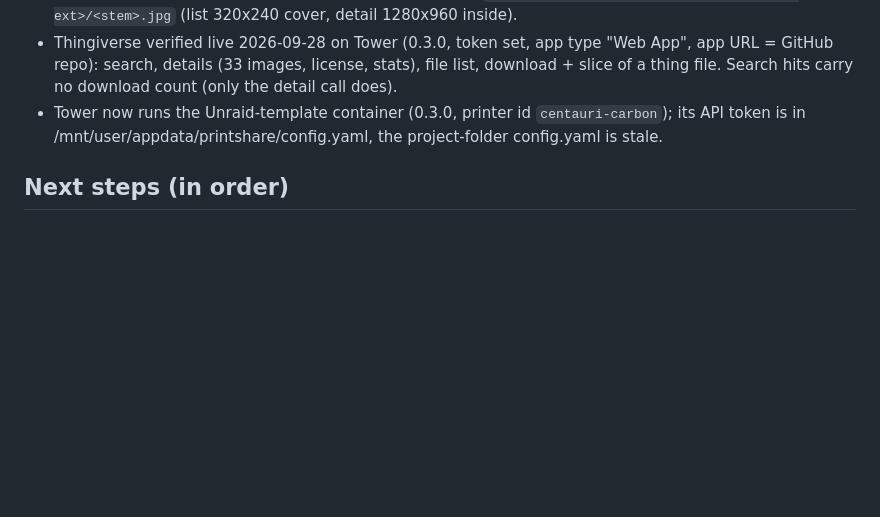
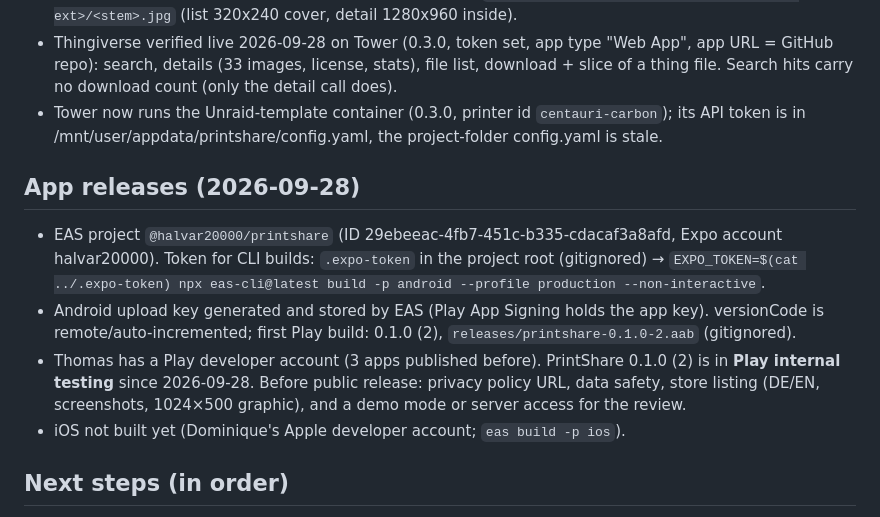
Before and after one commit to halvar20000/printshare, a Markdown page: CLAUDE.md, the part around the change. Drawn GitHub-style; blank space fills up the shorter version.

Commit message:
Record EAS setup and Play internal testing release
Co-Authored-By: Claude Opus 5.5 (1M context) <noreply@anthropic.com>

```diff
--- a/CLAUDE.md
+++ b/CLAUDE.md
@@ -147,6 +147,17 @@ phone ─link─▶ printshare container (Unraid, port 8484) ─▶ Printables G
 - Tower now runs the Unraid-template container (0.3.0, printer id `centauri-carbon`); its API token is
   in /mnt/user/appdata/printshare/config.yaml, the project-folder config.yaml is stale.
 
+## App releases (2026-09-28)
+- EAS project `@halvar20000/printshare` (ID 29ebeeac-4fb7-451c-b335-cdacaf3a8afd, Expo account
+  halvar20000). Token for CLI builds: `.expo-token` in the project root (gitignored) →
+  `EXPO_TOKEN=$(cat ../.expo-token) npx eas-cli@latest build -p android --profile production --non-interactive`.
+- Android upload key generated and stored by EAS (Play App Signing holds the app key). versionCode is
+  remote/auto-incremented; first Play build: 0.1.0 (2), `releases/printshare-0.1.0-2.aab` (gitignored).
+- Thomas has a Play developer account (3 apps published before). PrintShare 0.1.0 (2) is in
+  **Play internal testing** since 2026-09-28. Before public release: privacy policy URL, data safety,
+  store listing (DE/EN, screenshots, 1024×500 graphic), and a demo mode or server access for the review.
+- iOS not built yet (Dominique's Apple developer account; `eas build -p ios`).
+
 ## Next steps (in order)
 1. Native app: Dominique runs `eas init` + `eas build --profile development` (iOS) / `preview` (Android APK),
    installs on the phones; redeploy the server (`scripts/unraid-install.sh cc-thomas`, adds uploads/pair),
```
